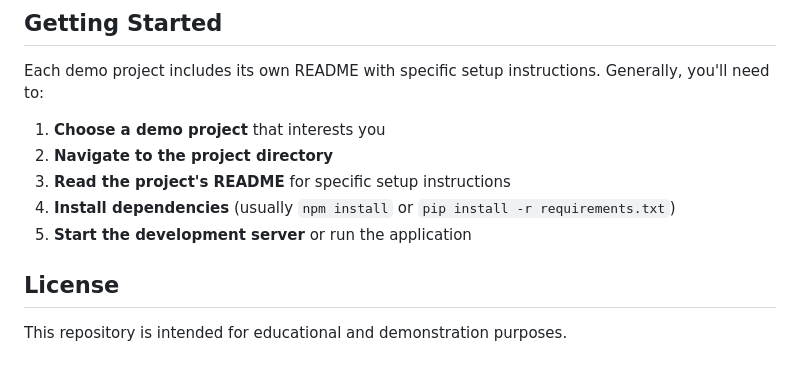
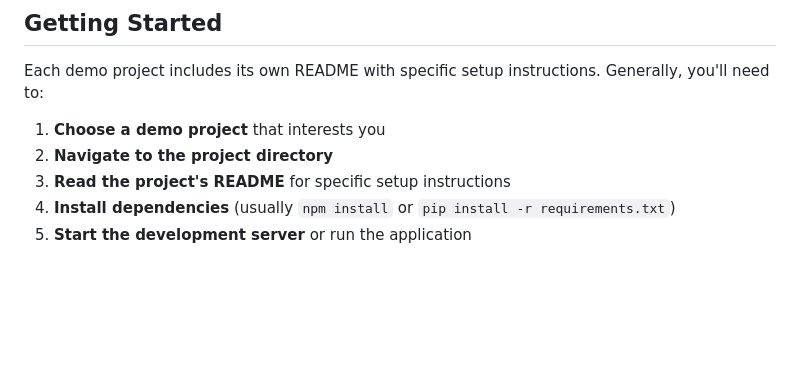
Before and after one commit to Jgilhuly/cursor-demos, a Markdown page: README.md, the part around the change. GitHub-like rendering; blank space fills up the shorter version.

```diff
--- a/README.md
+++ b/README.md
@@ -80,7 +80,3 @@ Each demo project includes its own README with specific setup instructions. Gene
 3. **Read the project's README** for specific setup instructions
 4. **Install dependencies** (usually `npm install` or `pip install -r requirements.txt`)
 5. **Start the development server** or run the application
-
-## License
-
-This repository is intended for educational and demonstration purposes.
```
